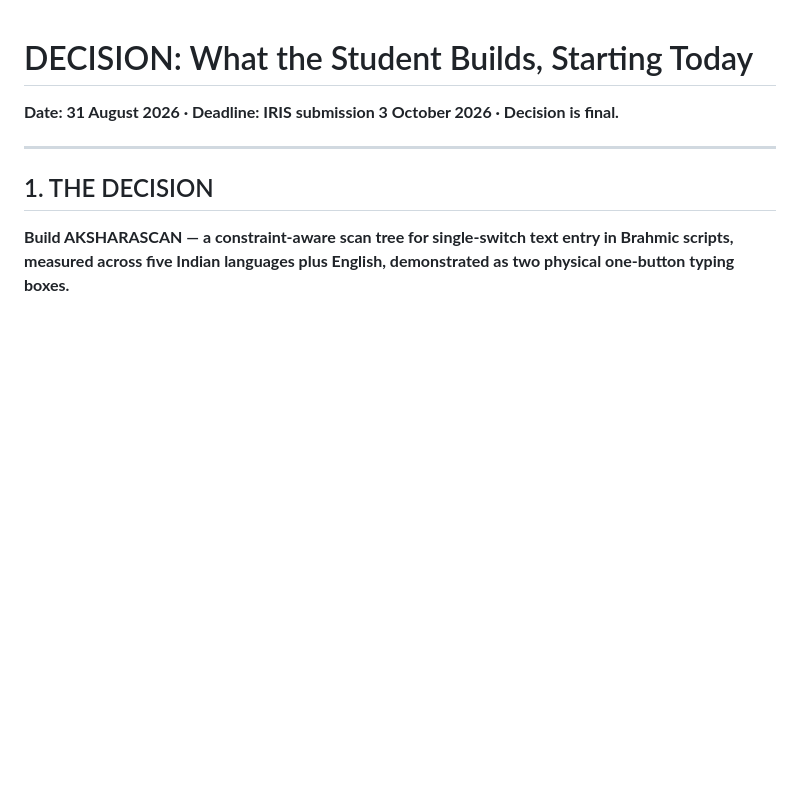
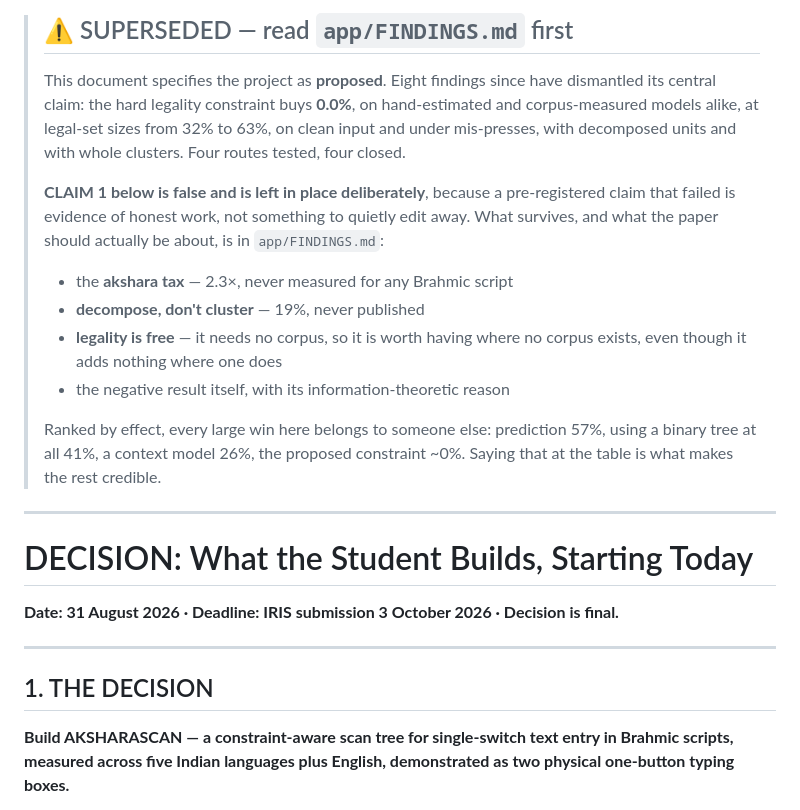
Before and after one commit to adithyamandody/adithya, a Markdown page: BUILD.md, the part around the change. Rendered like a GitHub page; blank space fills up the shorter version.

Commit message:
Release v0.2.0; mark BUILD.md superseded
The v0.1.0 APK still shipped the build that typed by itself, plus invisible
combining marks, the service-worker cache pin and the അ id collision. Anyone
installing it on a tablet got four known bugs. Rebuilt and released v0.2.0 from
current code, with the ESP32 reflash called out -- holds and chords need the
press/release firmware.

BUILD.md still specified CLAIM 1 as "C4 beats C3b by 3-15%", contradicting
eight findings. It now opens with a superseded banner pointing at FINDINGS.md.

CLAIM 1 is deliberately left in place rather than edited away: a pre-registered
claim that failed is evidence of honest work, and silently rewriting the
hypothesis after seeing the data is the thing pre-registration exists to
prevent.

Co-Authored-By: Claude Opus 5 (1M context) <noreply@anthropic.com>

```diff
--- a/BUILD.md
+++ b/BUILD.md
@@ -1,3 +1,28 @@
+> ## ⚠️ SUPERSEDED — read `app/FINDINGS.md` first
+>
+> This document specifies the project as **proposed**. Eight findings since have
+> dismantled its central claim: the hard legality constraint buys **0.0%**, on
+> hand-estimated and corpus-measured models alike, at legal-set sizes from 32%
+> to 63%, on clean input and under mis-presses, with decomposed units and with
+> whole clusters. Four routes tested, four closed.
+>
+> **CLAIM 1 below is false and is left in place deliberately**, because a
+> pre-registered claim that failed is evidence of honest work, not something to
+> quietly edit away. What survives, and what the paper should actually be about,
+> is in `app/FINDINGS.md`:
+>
+> * the **akshara tax** — 2.3×, never measured for any Brahmic script
+> * **decompose, don't cluster** — 19%, never published
+> * **legality is free** — it needs no corpus, so it is worth having where no
+>   corpus exists, even though it adds nothing where one does
+> * the negative result itself, with its information-theoretic reason
+>
+> Ranked by effect, every large win here belongs to someone else: prediction
+> 57%, using a binary tree at all 41%, a context model 26%, the proposed
+> constraint ~0%. Saying that at the table is what makes the rest credible.
+
+---
+
 # DECISION: What the Student Builds, Starting Today
 
 **Date: 31 August 2026 · Deadline: IRIS submission 3 October 2026 · Decision is final.**
```
